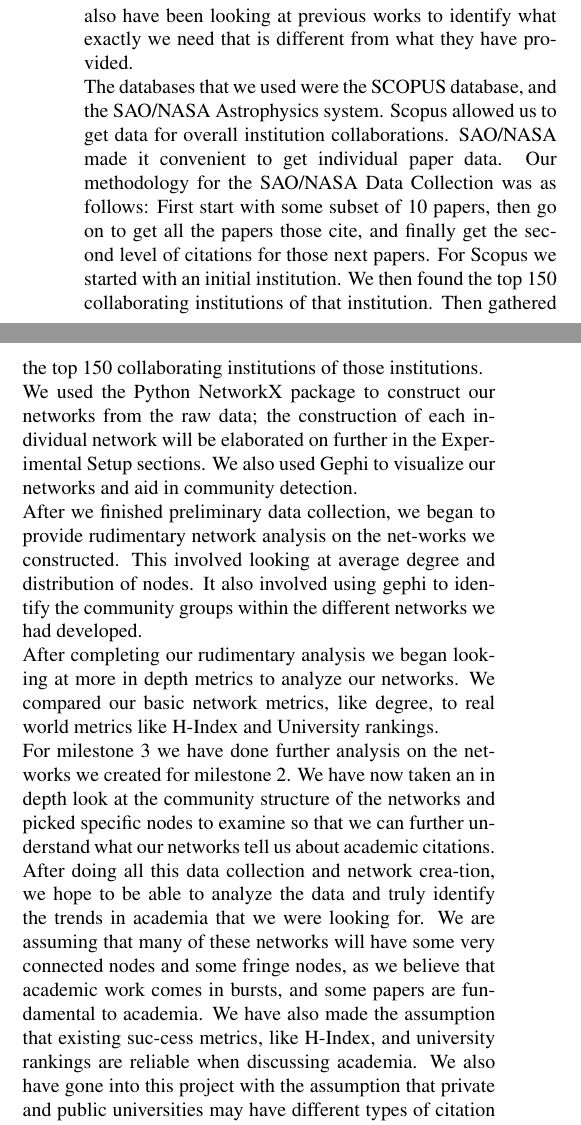
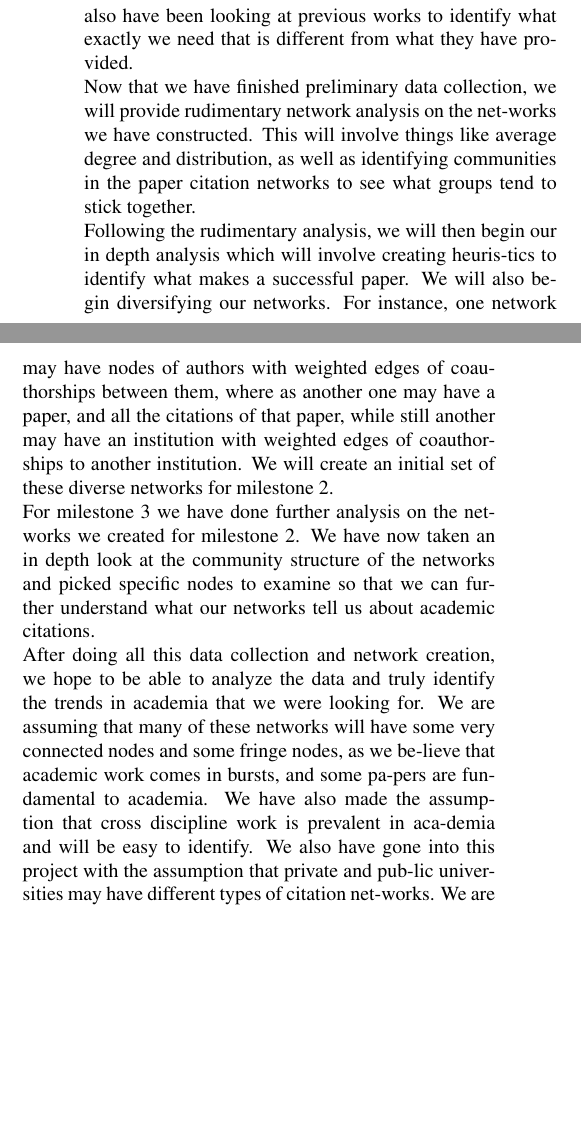
Before and after one commit to dlareau/18755_final_paper, a LaTeX paper (latex8.tex): two parts of the columns of page 2 of 6, joined at a grey line, cut so that both start at the same text, the shorter picture padded with empty space. Compiled offline with pdfLaTeX.

Commit message:
Revert "Added some modifications to approach"
This reverts commit 75f99543aa5117827a00f1556b904c3ee8389307.

```diff
--- a/latex8.tex
+++ b/latex8.tex
@@ -67,13 +68,10 @@ We want to focus on broad analysis of the networks in academia, over the whole s
 \Section{Approach}
 Our approach relies on our attempts to acquire a wide range of data. As highlighted before, we need many data to evaluate the metrics we want, and as such, we are go-ing to need to figure out ways to extract data from exist-ing databases for usages that they have not catered to be-fore.\\
 As such, during milestone one, and future milestones we developed ways to scrape data, and use APIs for different databases to grab the information that we need. We faced limitations in our data collection during the first mile-stone, that in the second milestone we have worked around. We also have been looking at previous works to identify what exactly we need that is different from what they have provided. \\
-The databases that we used were the SCOPUS database, and the SAO/NASA Astrophysics system. Scopus allowed us to get data for overall institution collaborations. SAO/NASA made it convenient to get individual paper data. Our methodology for the SAO/NASA Data Collection was as follows: First start with some subset of 10 papers, then go on to get all the papers those cite, and finally get the second level of citations for those next papers. For Scopus we started with an initial institution. We then found the top 150 collaborating institutions of that institution. Then gathered the top 150 collaborating institutions  of those institutions. \\
-We used the Python NetworkX package to construct our networks from the raw data; the construction of each individual network will be elaborated on further in the Experimental Setup sections. We also used Gephi to visualize our networks and aid in community detection. \\
-After we finished preliminary data collection, we began to provide rudimentary network analysis on the net-works we constructed. This involved looking at  average degree and distribution of nodes. It also involved using gephi to identify the community groups within the different networks we had developed.  \\
-After completing our rudimentary analysis we began looking at more in depth metrics to analyze our networks. We compared our basic network metrics, like degree, to real world metrics like H-Index and University rankings. \\
-For milestone 3 we have done further analysis on the networks we created for milestone 2. We have now taken an in depth look at the community structure of the networks and picked specific nodes to examine so that we can further understand what our networks tell us about academic citations.
-After doing all this data collection and network crea-tion, we hope to be able to analyze the data and truly identify the trends in academia that we were looking for. We are assuming that many of these networks will have some very connected nodes and some fringe nodes, as we believe that academic work comes in bursts, and some papers are fundamental to academia. We have also made the assumption that existing suc-cess metrics, like H-Index, and university rankings are reliable when discussing academia. We also have gone into this project with the assumption that private and public universities may have different types of citation networks. We are no longer assuming a U.S. centric data set will be useful in finding our results. We re-moved this assumption  after analyzing the networks we currently have; and seeing that academic work is far more internationally connected than we originally thought
-
+Now that we have finished preliminary data collection, we will provide rudimentary network analysis on the net-works we have constructed. This will involve things like average degree and distribution, as well as identifying communities in the paper citation networks to see what groups tend to stick together. \\
+Following the rudimentary analysis, we will then begin our in depth analysis which will involve creating heuris-tics to identify what makes a successful paper. We will also begin diversifying our networks. For instance, one network may have nodes of authors with weighted edges of coauthorships between them, where as another one may have a paper, and all the citations of that paper, while still another may have an institution with weighted edges of coauthorships to another institution. We will create an initial set of these diverse networks for milestone 2.\\
+For milestone 3 we have done further analysis on the net-works we created for milestone 2. We have now taken an in depth look at the community structure of the networks and picked specific nodes to examine so that we can fur-ther understand what our networks tell us about academic citations. \\
+After doing all this data collection and network creation, we hope to be able to analyze the data and truly identify the trends in academia that we were looking for. We are assuming that many of these networks will have some very connected nodes and some fringe nodes, as we be-lieve that academic work comes in bursts, and some pa-pers are fundamental to academia. We have also made the assumption that cross discipline work is prevalent in aca-demia and will be easy to identify. We also have gone into this project with the assumption that private and pub-lic universities may have different types of citation net-works. We are no longer assuming a U.S. centric data set will be useful in finding our results. This is after analyz-ing the networks we currently have; and seeing that aca-demic work is far more internationally connected than we originally thought.
 
 %-------------------------------------------------------------------------
 \Section{Results}
```
Also changed, not shown: latex8.tex (15 more changed lines).
